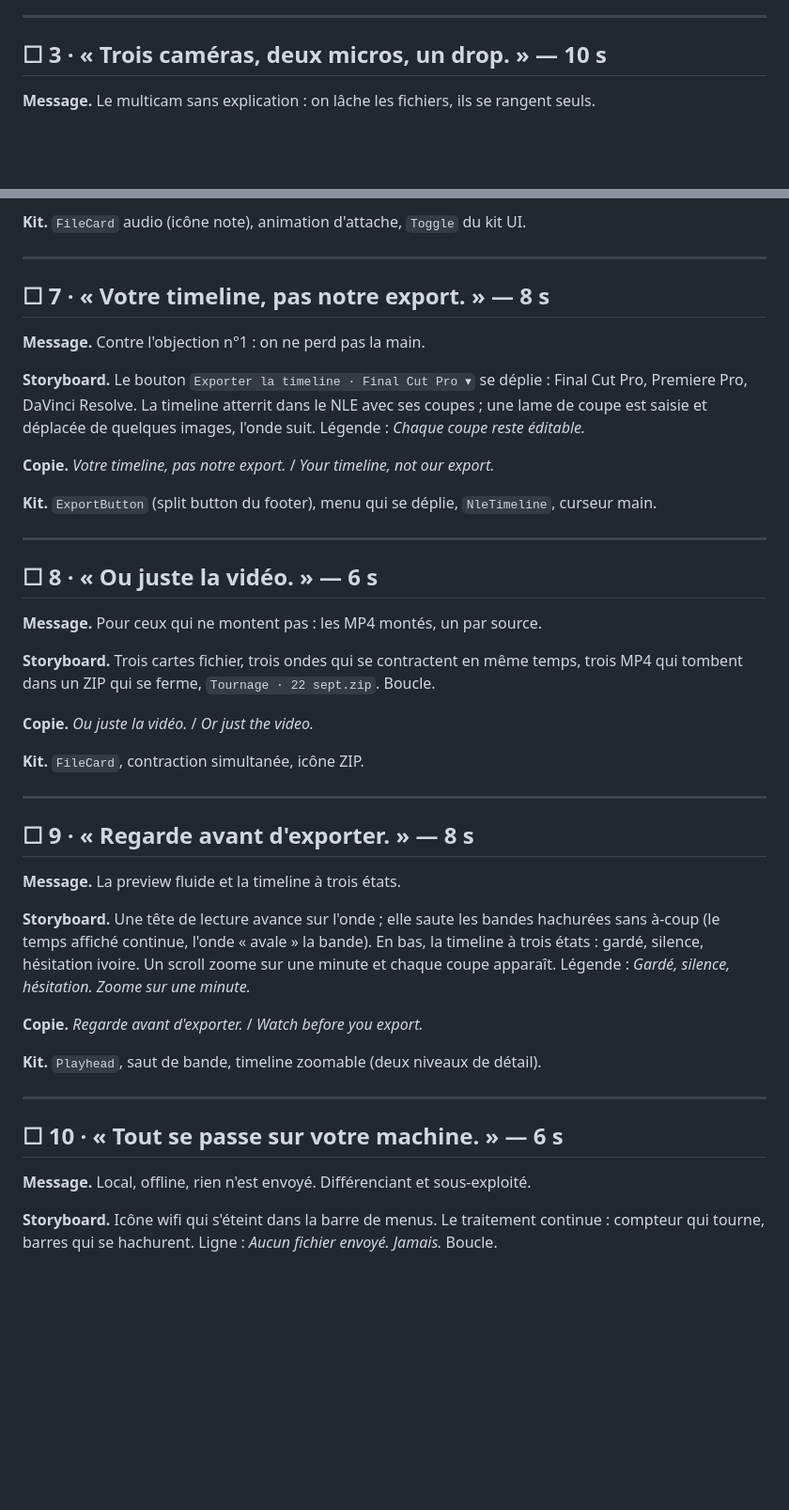
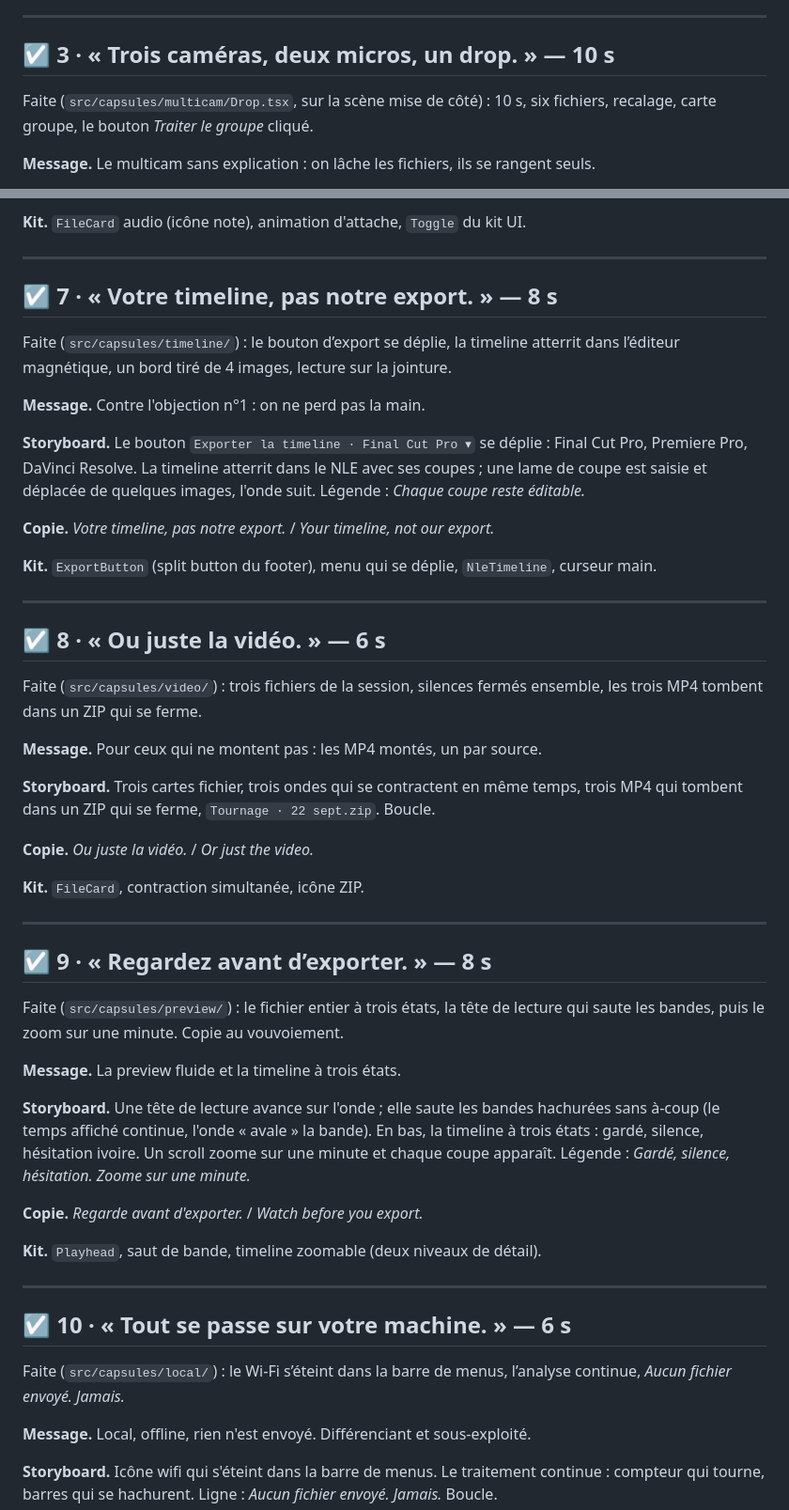
Before and after one commit to bdebon/AutoTrimLanding, a Markdown page: capsules/CAPSULES.md, 2 parts joined by grey strips. Shown at 94% size. GitHub-like rendering; blank space fills up the shorter version.

```diff
--- a/capsules/CAPSULES.md
+++ b/capsules/CAPSULES.md
@@ -87,7 +87,9 @@ précalculé, pas des milliers de nœuds), une `FileCard` et une `GroupCard`, un
 
 ---
 
-## ☐ 3 · « Trois caméras, deux micros, un drop. » — 10 s
+## ☑ 3 · « Trois caméras, deux micros, un drop. » — 10 s
+
+Faite (`src/capsules/multicam/Drop.tsx`, sur la scène mise de côté) : 10 s, six fichiers, recalage, carte groupe, le bouton *Traiter le groupe* cliqué.
 
 **Message.** Le multicam sans explication : on lâche les fichiers, ils se rangent seuls.
 
@@ -158,7 +164,9 @@ la texture de l'onde change (fine et propre / grossière). Boucle.
 
 ---
 
-## ☐ 7 · « Votre timeline, pas notre export. » — 8 s
+## ☑ 7 · « Votre timeline, pas notre export. » — 8 s
+
+Faite (`src/capsules/timeline/`) : le bouton d’export se déplie, la timeline atterrit dans l’éditeur magnétique, un bord tiré de 4 images, lecture sur la jointure.
 
 **Message.** Contre l'objection n°1 : on ne perd pas la main.
 
@@ -174,7 +182,9 @@ curseur main.
 
 ---
 
-## ☐ 8 · « Ou juste la vidéo. » — 6 s
+## ☑ 8 · « Ou juste la vidéo. » — 6 s
+
+Faite (`src/capsules/video/`) : trois fichiers de la session, silences fermés ensemble, les trois MP4 tombent dans un ZIP qui se ferme.
 
 **Message.** Pour ceux qui ne montent pas : les MP4 montés, un par source.
 
@@ -187,7 +197,9 @@ MP4 qui tombent dans un ZIP qui se ferme, `Tournage · 22 sept.zip`. Boucle.
 
 ---
 
-## ☐ 9 · « Regarde avant d'exporter. » — 8 s
+## ☑ 9 · « Regardez avant d’exporter. » — 8 s
+
+Faite (`src/capsules/preview/`) : le fichier entier à trois états, la tête de lecture qui saute les bandes, puis le zoom sur une minute. Copie au vouvoiement.
 
 **Message.** La preview fluide et la timeline à trois états.
 
@@ -202,7 +214,9 @@ coupe apparaît. Légende : *Gardé, silence, hésitation. Zoome sur une minute.
 
 ---
 
-## ☐ 10 · « Tout se passe sur votre machine. » — 6 s
+## ☑ 10 · « Tout se passe sur votre machine. » — 6 s
+
+Faite (`src/capsules/local/`) : le Wi‑Fi s’éteint dans la barre de menus, l’analyse continue, *Aucun fichier envoyé. Jamais.*
 
 **Message.** Local, offline, rien n'est envoyé. Différenciant et sous-exploité.
 
```
Also changed, not shown: other parts of capsules/CAPSULES.md (+6 -2 lines), capsules/README.md (+15 -4 lines).
